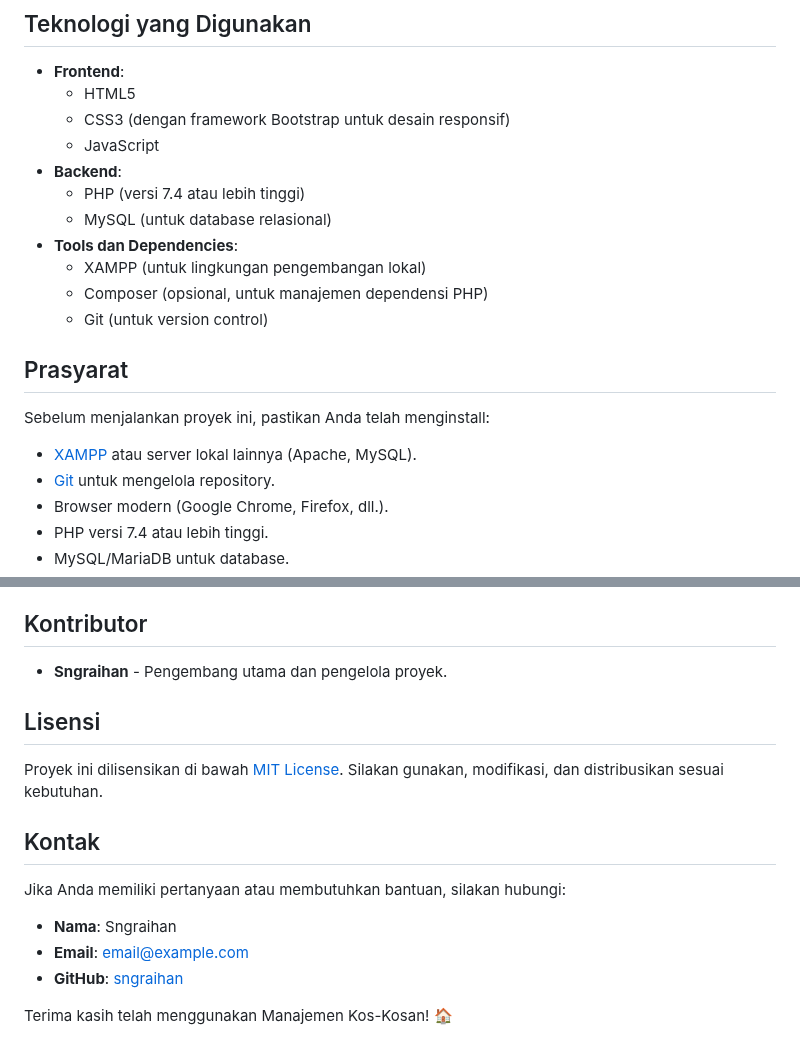
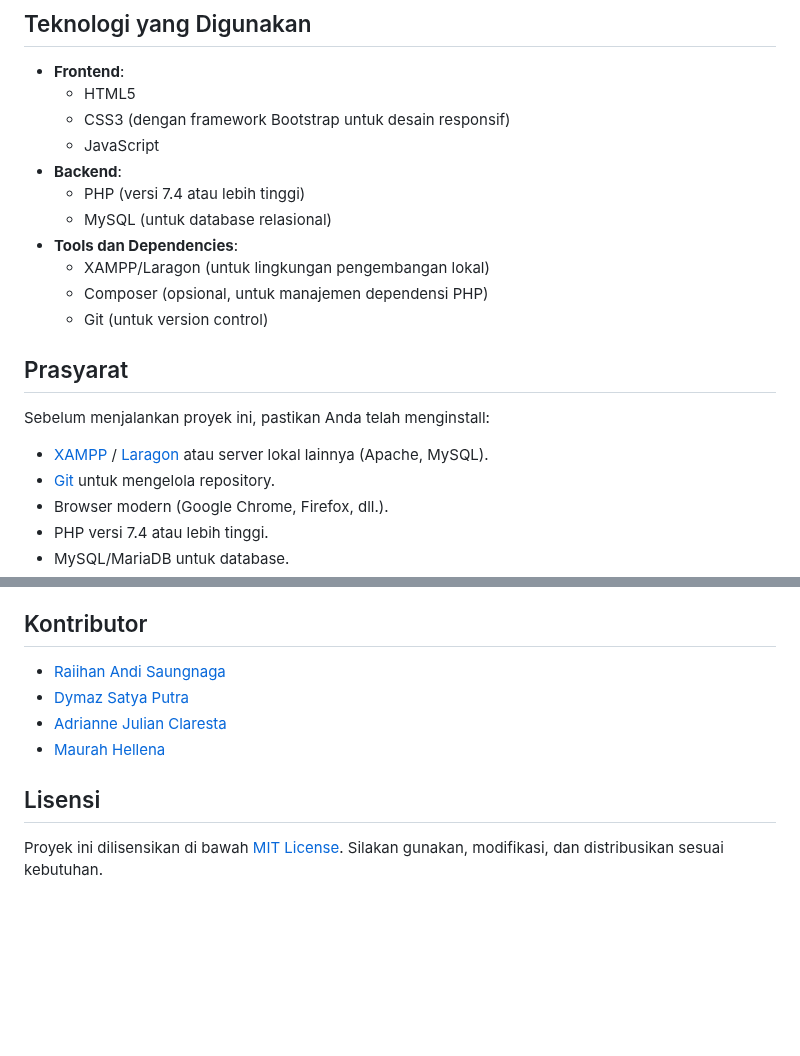
Before and after one commit to sngraihan/Proyek-Akhir-Pemrograman-Web, a Markdown page: README.markdown, 2 parts joined by grey strips. Rendered like a GitHub page; blank space fills up the shorter version.

```diff
--- a/README.markdown
+++ b/README.markdown
@@ -19,13 +19,13 @@ Manajemen Kos-Kosan adalah aplikasi berbasis web yang dirancang untuk mempermuda
   - PHP (versi 7.4 atau lebih tinggi)
   - MySQL (untuk database relasional)
 - **Tools dan Dependencies**:
-  - XAMPP (untuk lingkungan pengembangan lokal)
+  - XAMPP/Laragon (untuk lingkungan pengembangan lokal)
   - Composer (opsional, untuk manajemen dependensi PHP)
   - Git (untuk version control)
 
 ## Prasyarat
 Sebelum menjalankan proyek ini, pastikan Anda telah menginstall:
-- [XAMPP](https://www.apachefriends.org/) atau server lokal lainnya (Apache, MySQL).
+- [XAMPP](https://www.apachefriends.org/) / [Laragon](https://laragon.org/) atau server lokal lainnya (Apache, MySQL).
 - [Git](https://git-scm.com/) untuk mengelola repository.
 - Browser modern (Google Chrome, Firefox, dll.).
 - PHP versi 7.4 atau lebih tinggi.
@@ -86,15 +86,10 @@ Proyek-Akhir-Pemrograman-Web/
    - Keluar dari sistem untuk keamanan.
 
 ## Kontributor
-- **Sngraihan** - Pengembang utama dan pengelola proyek.
+- [Raiihan Andi Saungnaga](https://github.com/sngraihan)
+- [Dymaz Satya Putra](https://github.com/DYmazeh)
+- [Adrianne Julian Claresta](https://github.com/Idheid)
+- [Maurah Hellena](https://github.com/Mauraa16)
 
 ## Lisensi
 Proyek ini dilisensikan di bawah [MIT License](LICENSE). Silakan gunakan, modifikasi, dan distribusikan sesuai kebutuhan.
-
-## Kontak
-Jika Anda memiliki pertanyaan atau membutuhkan bantuan, silakan hubungi:
-- **Nama**: Sngraihan
-- **Email**: [email@example.com](mailto:email@example.com)
-- **GitHub**: [sngraihan](https://github.com/sngraihan)
-
-Terima kasih telah menggunakan Manajemen Kos-Kosan! 🏠
```
